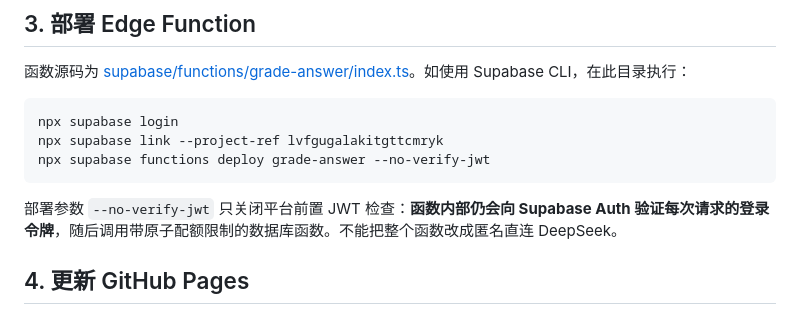
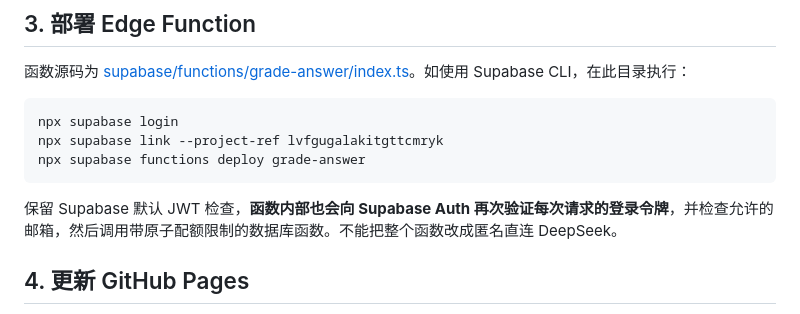
Before and after one commit to Sun960406/exam, a Markdown page: AI批改部署说明.md, the part around the change. GitHub-like rendering.

Commit message:
Keep JWT verification enabled: AI批改部署说明.md

````diff
--- a/AI批改部署说明.md
+++ b/AI批改部署说明.md
@@ -19,10 +19,10 @@
 ```powershell
 npx supabase login
 npx supabase link --project-ref lvfgugalakitgttcmryk
-npx supabase functions deploy grade-answer --no-verify-jwt
+npx supabase functions deploy grade-answer
 ```
 
-部署参数 `--no-verify-jwt` 只关闭平台前置 JWT 检查：**函数内部仍会向 Supabase Auth 验证每次请求的登录令牌**，随后调用带原子配额限制的数据库函数。不能把整个函数改成匿名直连 DeepSeek。
+保留 Supabase 默认 JWT 检查，**函数内部也会向 Supabase Auth 再次验证每次请求的登录令牌**，并检查允许的邮箱，然后调用带原子配额限制的数据库函数。不能把整个函数改成匿名直连 DeepSeek。
 
 ## 4. 更新 GitHub Pages
 
````
